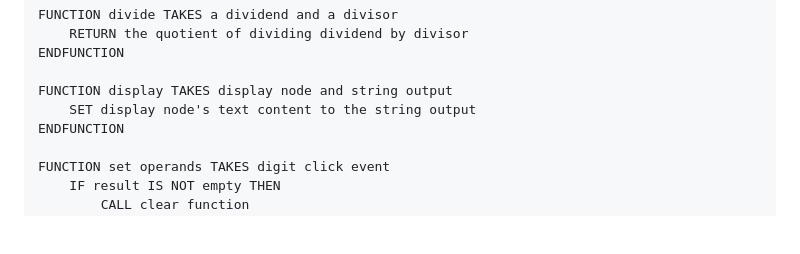
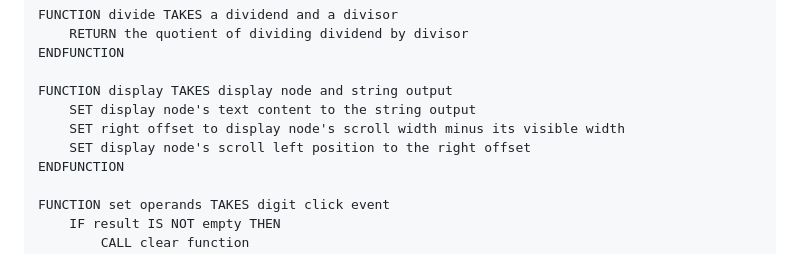
Before and after one commit to m-rbt01/calculator, a Markdown page: solution-plan.md, the part around the change. Drawn GitHub-style; blank space fills up the shorter version.

Commit message:
docs: add steps for scrolling display to the right

```diff
--- a/solution-plan.md
+++ b/solution-plan.md
@@ -85,6 +85,8 @@ ENDFUNCTION
 
 FUNCTION display TAKES display node and string output
     SET display node's text content to the string output
+    SET right offset to display node's scroll width minus its visible width
+    SET display node's scroll left position to the right offset
 ENDFUNCTION
 
 FUNCTION set operands TAKES digit click event
```
